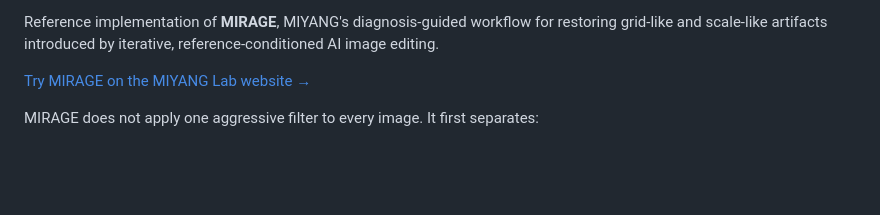
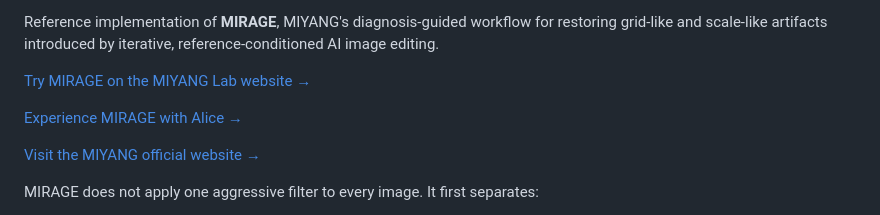
Before and after one commit to miyang-ai/Mi-Ripple, a Markdown page: README.md, the part around the change. Rendered like a GitHub page; blank space fills up the shorter version.

Commit message:
Add MIYANG experience and company links
Co-authored-by: Cursor <cursoragent@cursor.com>

```diff
--- a/README.md
+++ b/README.md
@@ -26,6 +26,10 @@ restoring grid-like and scale-like artifacts introduced by iterative,
 reference-conditioned AI image editing.
 
 [Try MIRAGE on the MIYANG Lab website →](https://lab.miyang.cn/ripple/)
+
+[Experience MIRAGE with Alice →](https://alice.miyang.cn/)
+
+[Visit the MIYANG official website →](https://miyang.cn/)
 
 MIRAGE does not apply one aggressive filter to every image. It first separates:
 
```
